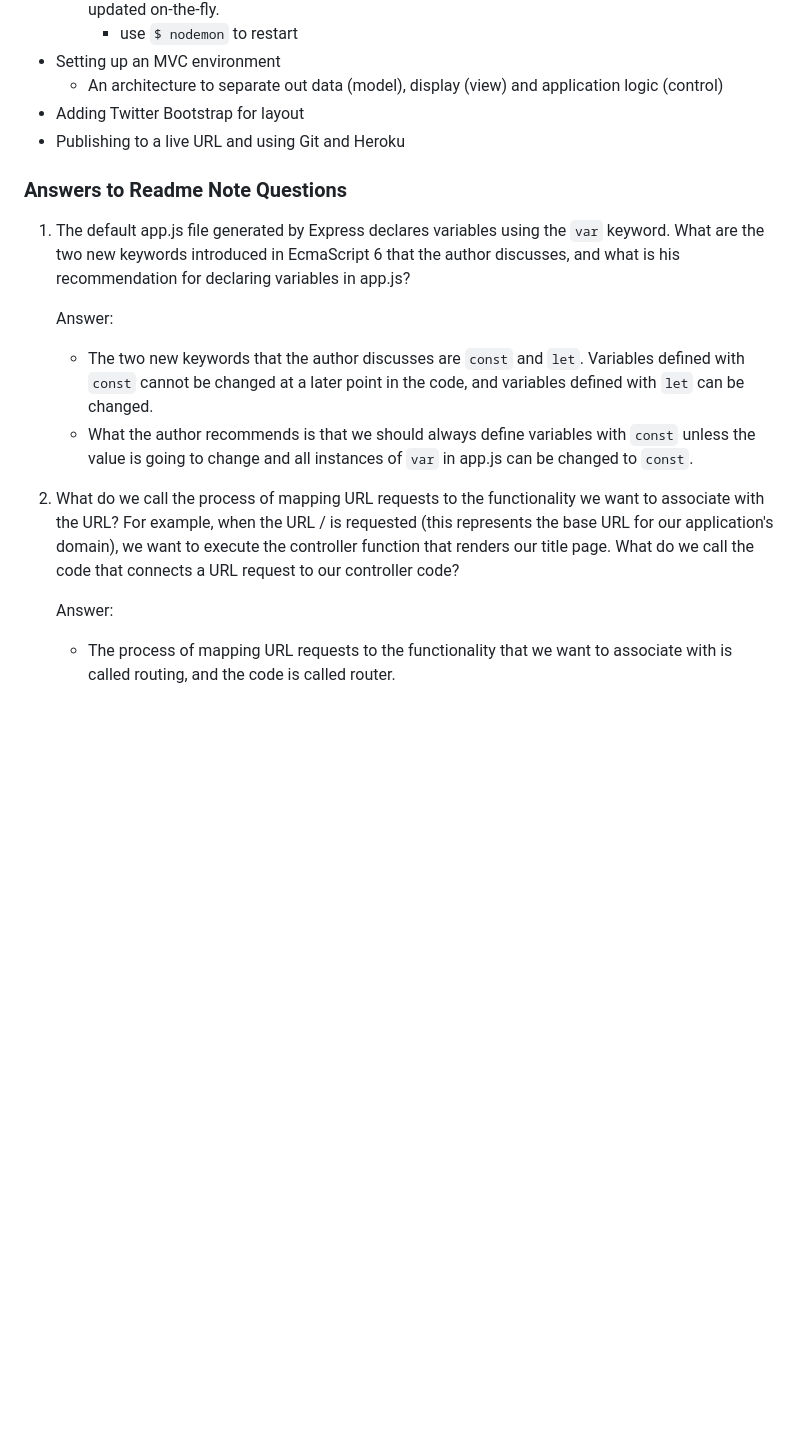
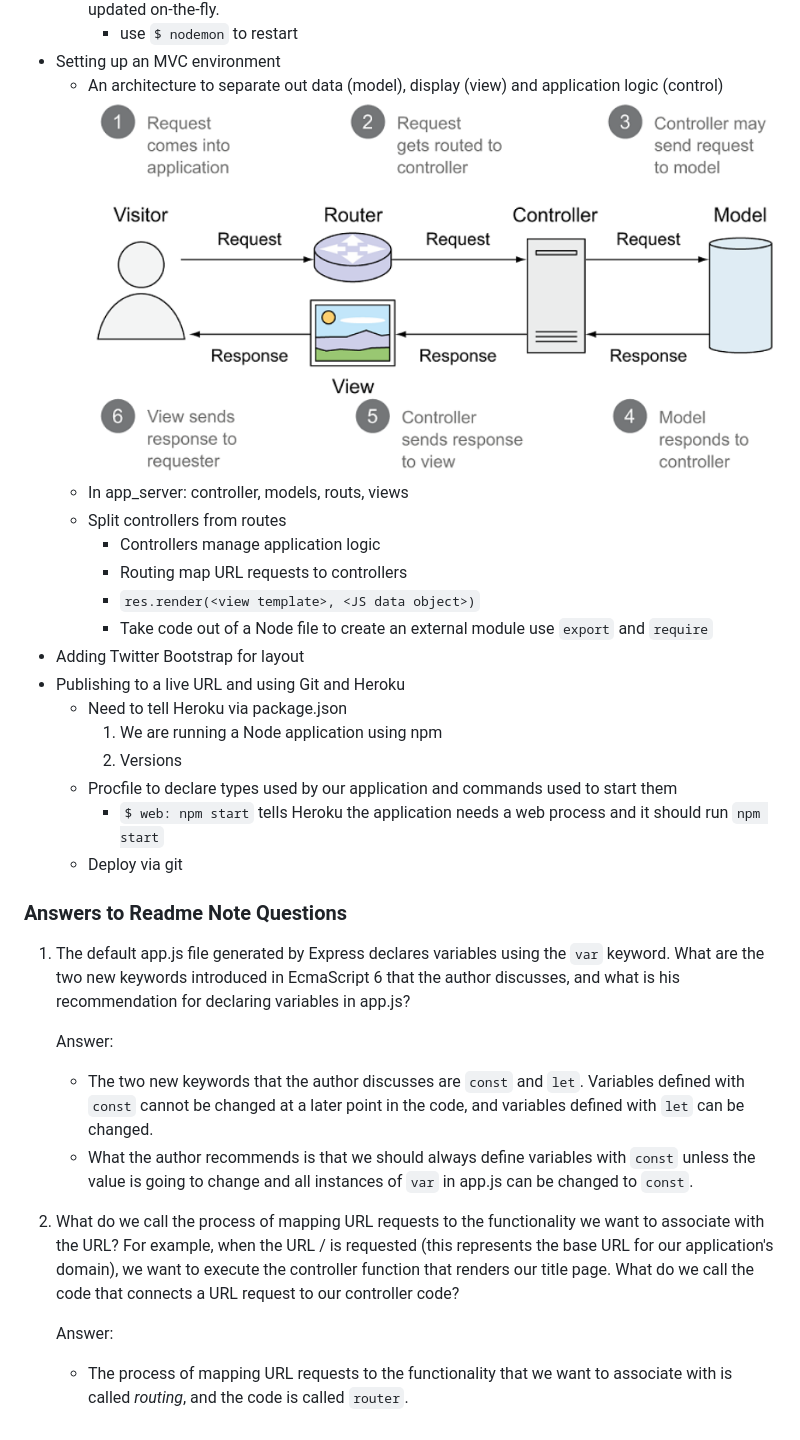
Before and after one commit to gao7yuan/loc8r, a Markdown page: Readme.md, the part around the change. GitHub-like rendering; pictures changed too: images/ch3-MVC.png (added); blank space fills up the shorter version.

Commit message:
add more notes

````diff
--- a/Readme.md
+++ b/Readme.md
@@ -33,17 +33,30 @@ Here's the link to Heroku App Web Page of [loc8r-yuangao](https://loc8r-yuangao.
     - use ```$ nodemon``` to restart
 * Setting up an MVC environment
   - An architecture to separate out data (model), display (view) and application logic (control)
+  ![ch3](/images/ch3-MVC.png)
+  - In app_server: controller, models, routs, views
+  - Split controllers from routes
+    - Controllers manage application logic
+    - Routing map URL requests to controllers
+    - ```res.render(<view template>, <JS data object>)```
+    - Take code out of a Node file to create an external module use ```export``` and ```require```
 * Adding Twitter Bootstrap for layout
 * Publishing to a live URL and using Git and Heroku
+  - Need to tell Heroku via package.json
+    1. We are running a Node application using npm
+    2. Versions
+  - Procfile to declare types used by our application and commands used to start them
+    - ```$ web: npm start``` tells Heroku the application needs a web process and it should run ```npm start```
+  - Deploy via git
 
 ### Answers to Readme Note Questions
-1. The default app.js file generated by Express declares variables using the ``` var ``` keyword. What are the two new keywords introduced in EcmaScript 6 that the author discusses, and what is his recommendation for declaring variables in app.js?
+1. The default app.js file generated by Express declares variables using the ```var``` keyword. What are the two new keywords introduced in EcmaScript 6 that the author discusses, and what is his recommendation for declaring variables in app.js?
 
     Answer:
-    - The two new keywords that the author discusses are ``` const ``` and ``` let ```. Variables defined with ``` const ``` cannot be changed at a later point in the code, and variables defined with ``` let ``` can be changed.
-    - What the author recommends is that we should always define variables with ``` const ``` unless the value is going to change and all instances of ``` var ``` in app.js can be changed to ``` const ```.
+    - The two new keywords that the author discusses are ```const``` and ```let```. Variables defined with ```const``` cannot be changed at a later point in the code, and variables defined with ```let``` can be changed.
+    - What the author recommends is that we should always define variables with ```const``` unless the value is going to change and all instances of ```var``` in app.js can be changed to ```const```.
 
 2. What do we call the process of mapping URL requests to the functionality we want to associate with the URL? For example, when the URL / is requested (this represents the base URL for our application's domain), we want to execute the controller function that renders our title page. What do we call the code that connects a URL request to our controller code?
 
     Answer:
-    - The process of mapping URL requests to the functionality that we want to associate with is called routing, and the code is called router.
+    - The process of mapping URL requests to the functionality that we want to associate with is called *routing*, and the code is called ```router```.
````
